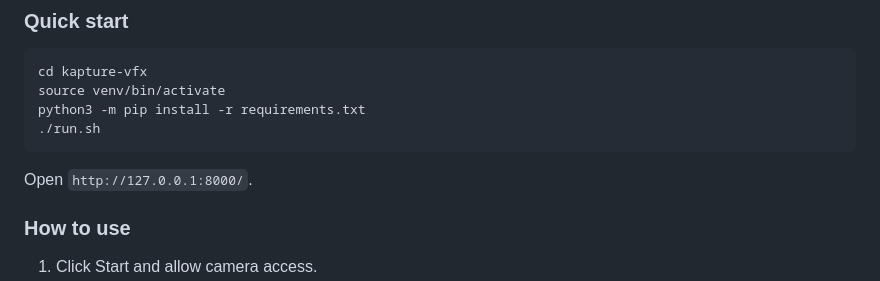
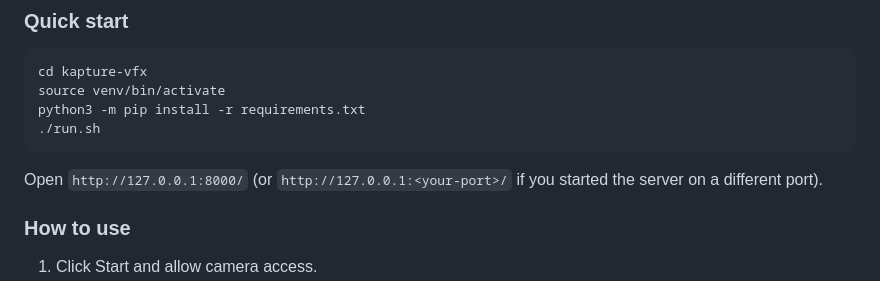
Before and after one commit to manuelapetsi/kapture-vfx, a Markdown page: README.md, the part around the change. Drawn GitHub-style.

````diff
--- a/README.md
+++ b/README.md
@@ -56,7 +56,7 @@ source venv/bin/activate
 python3 -m pip install -r requirements.txt
 ./run.sh
 ```
-Open `http://127.0.0.1:8000/`.
+Open `http://127.0.0.1:8000/` (or `http://127.0.0.1:<your-port>/` if you started the server on a different port).
 
 ### How to use
 1. Click Start and allow camera access.
````
